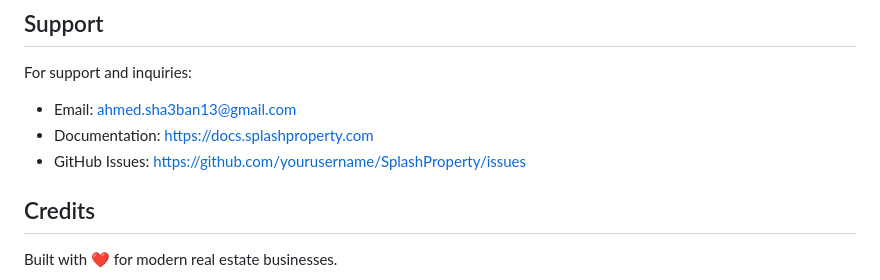
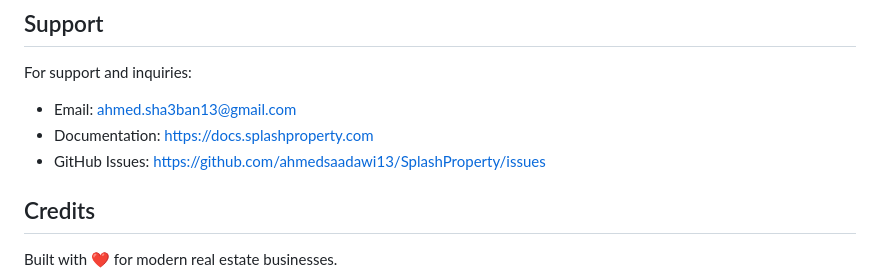
Before and after one commit to ahmedsaadawi13/splash-property, a Markdown page: README.md, the part around the change. Drawn GitHub-style.

Commit message:
Update GitHub Issues link in README

```diff
--- a/README.md
+++ b/README.md
@@ -480,7 +480,7 @@ Proprietary - All Rights Reserved
 For support and inquiries:
 - Email: ahmed.sha3ban13@gmail.com
 - Documentation: https://docs.splashproperty.com
-- GitHub Issues: https://github.com/yourusername/SplashProperty/issues
+- GitHub Issues: https://github.com/ahmedsaadawi13/SplashProperty/issues
 
 ## Credits
 
```
